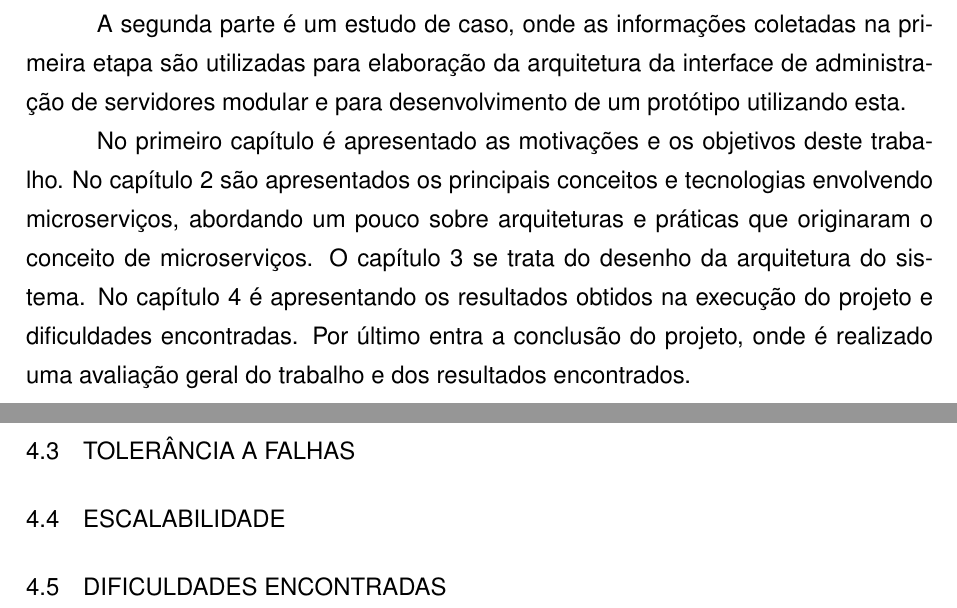
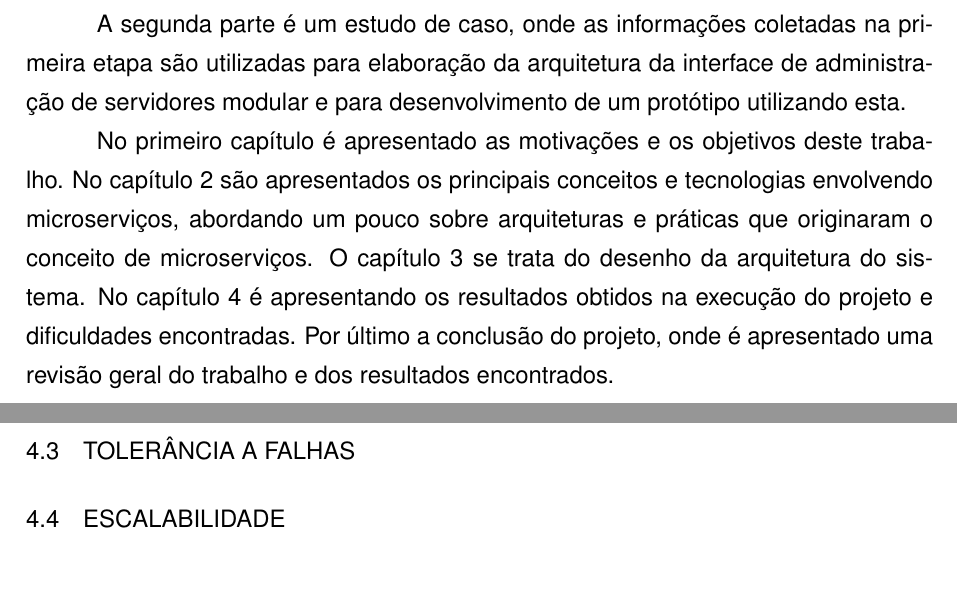
Before and after one commit to rudineirk/projeto_tcc, a LaTeX thesis (tcc.tex, which reads conteudo/introducao.tex, conteudo/resultados.tex): two parts of pages 13 and 29 of 31, joined at a grey line, cut so that both start at the same text. Compiled offline with pdfLaTeX; a LaTeX package or settings file that is missing is left out.

Commit message:
Change project hardships to conclusion

```diff
--- a/conteudo/introducao.tex
+++ b/conteudo/introducao.tex
@@ -58,6 +58,5 @@ e tecnologias envolvendo microserviços, abordando um pouco sobre arquiteturas
 e práticas que originaram o conceito de microserviços. O capítulo
 \ref{chp:arquitetura} se trata do desenho da arquitetura do sistema. No
 capítulo \ref{chp:resultados} é apresentando os resultados obtidos na execução
-do projeto e dificuldades encontradas. Por último entra a conclusão do
-projeto, onde é realizado uma avaliação geral do trabalho e dos resultados
-encontrados.
+do projeto e dificuldades encontradas. Por último a conclusão do projeto,
+onde é apresentado uma revisão geral do trabalho e dos resultados encontrados.
--- a/conteudo/resultados.tex
+++ b/conteudo/resultados.tex
@@ -8,5 +8,3 @@
 \section{TOLERÂNCIA A FALHAS}
 
 \section{ESCALABILIDADE}
-
-\section{DIFICULDADES ENCONTRADAS}
```
